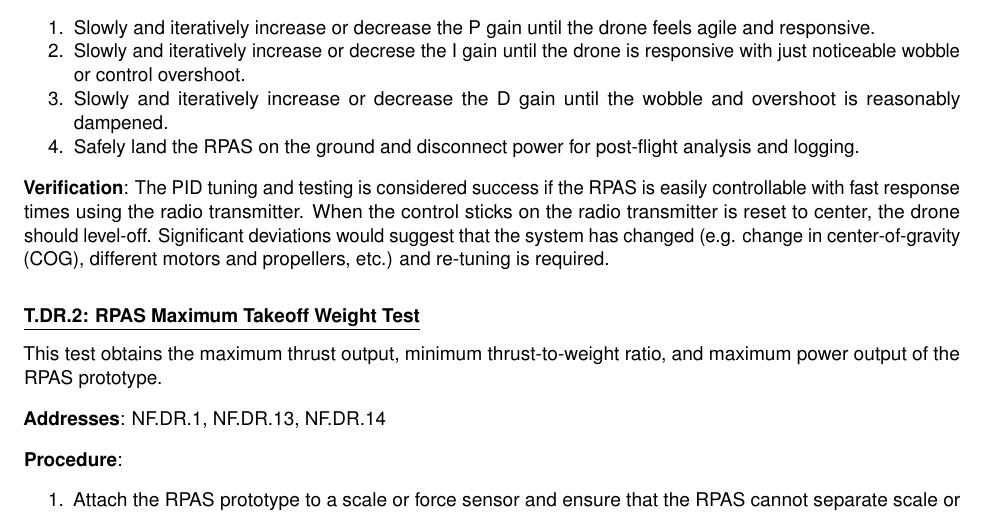
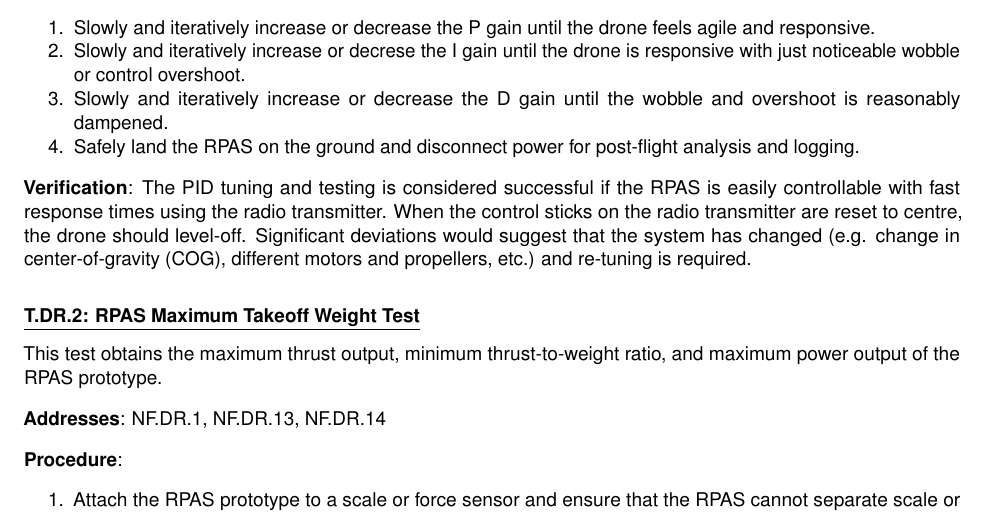
Before and after one commit to Capstone-Skynet/Capstone-Skynet.github.io, a LaTeX document (docs/validation/validation_specification.tex, which reads docs/validation/4_2_multirotor_tests.tex): part of page 13 of 17, cut so that both start at the same text. Compiled offline with pdfLaTeX.

Commit message:
Update docs/validation/4_2_multirotor_tests.tex
Co-Authored-By: Peter Deutsch <peterdeutsch42@gmail.com>

```diff
--- a/docs/validation/4_2_multirotor_tests.tex
+++ b/docs/validation/4_2_multirotor_tests.tex
@@ -23,7 +23,7 @@ This test and set of procedures ensures that the flight controller unit (FCU) on
     \item Safely land the RPAS on the ground and disconnect power for post-flight analysis and logging.
 \end{enumerate}
 
-\textbf{Verification}: The PID tuning and testing is considered success if the RPAS is easily controllable with fast response times using the radio transmitter. When the control sticks on the radio transmitter is reset to center, the drone should level-off. Significant deviations would suggest that the system has changed (e.g. change in center-of-gravity (COG), different motors and propellers, etc.) and re-tuning is required.
+\textbf{Verification}: The PID tuning and testing is considered successful if the RPAS is easily controllable with fast response times using the radio transmitter. When the control sticks on the radio transmitter are reset to centre, the drone should level-off. Significant deviations would suggest that the system has changed (e.g. change in center-of-gravity (COG), different motors and propellers, etc.) and re-tuning is required.
 
 %
 
```
